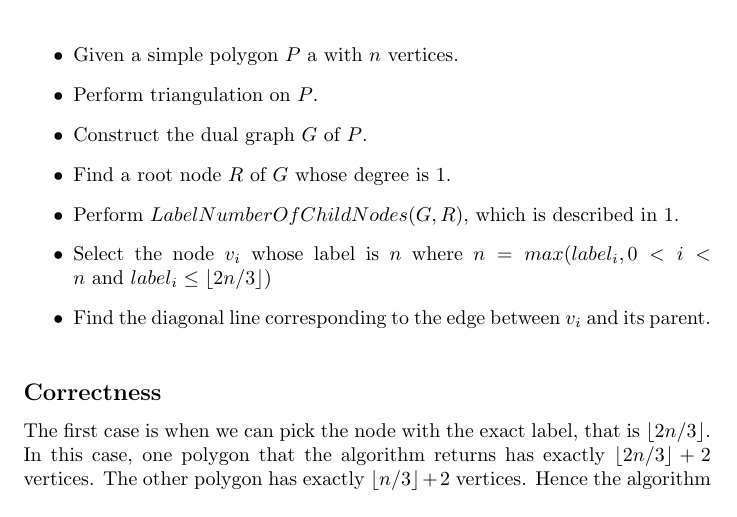
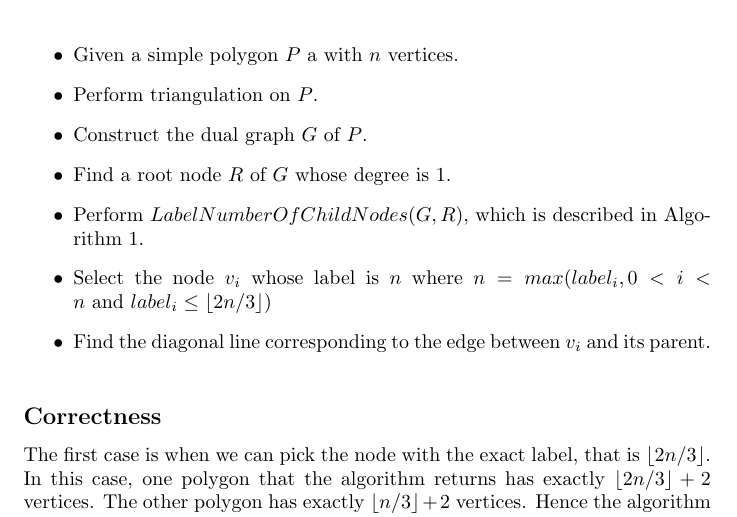
Before and after one commit to pduy/GeometricAlgorithmsAssignments, a LaTeX problem sheet (assignment-2/main.tex, which reads assignment-2/questions/q1.tex): part of page 1 of 6, cut so that both start at the same text. Compiled offline with pdfLaTeX.

Commit message:
Fix typo

```diff
--- a/assignment-2/questions/q1.tex
+++ b/assignment-2/questions/q1.tex
@@ -8,8 +8,7 @@ We give the algorithm as follows. \\
     \item Perform triangulation on $P$.
     \item Construct the dual graph $G$ of $P$.
     \item Find a root node $R$ of $G$ whose degree is 1.
-    \item Perform $LabelNumberOfChildNodes(G,R)$, which is described in
-      \ref{alg:LabelNumberOfChildNodes}.
+    \item Perform $LabelNumberOfChildNodes(G,R)$, which is described in  Algorithm \ref{alg:LabelNumberOfChildNodes}.
     \item Select the node $v_i$ whose label is $n$ where $n = max(label_i,0<i<n \text{ and } label_i \leq \lfloor 2n/3\rfloor )$
     \item Find the diagonal line corresponding to the edge between $v_i$ and its parent.
 \end{itemize}
```
